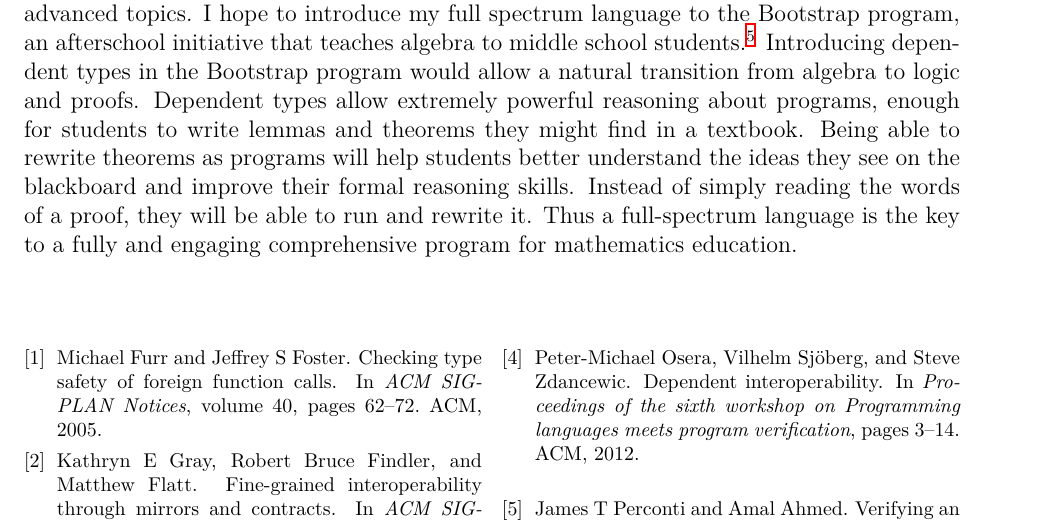
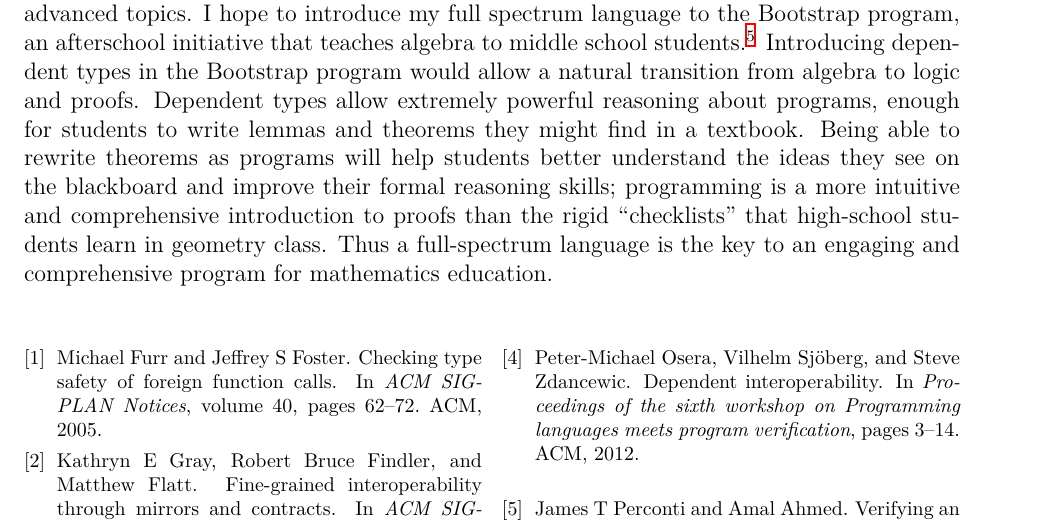
Before and after one commit to bennn/bensf, a LaTeX document (research.tex): part of page 2 of 2, cut so that both start at the same text. Compiled offline with XeLaTeX.

Commit message:
re-last sentence

```diff
--- a/research.tex
+++ b/research.tex
@@ -62,9 +62,8 @@ Beyond its applications to real-world systems, a full-spectrum language is ideal
 I hope to introduce my full spectrum language to the Bootstrap program, an afterschool initiative that teaches algebra to middle school students.\footnote{http://www.bootstrapworld.org}
 Introducing dependent types in the Bootstrap program would allow a natural transition from algebra to logic and proofs.
 Dependent types allow extremely powerful reasoning about programs, enough for students to write lemmas and theorems they might find in a textbook.
-Being able to rewrite theorems as programs will help students better understand the ideas they see on the blackboard and improve their formal reasoning skills.
-Instead of simply reading the words of a proof, they will be able to run and rewrite it.
-Thus a full-spectrum language is the key to a fully and engaging comprehensive program for mathematics education.
+Being able to rewrite theorems as programs will help students better understand the ideas they see on the blackboard and improve their formal reasoning skills; programming is a more intuitive and comprehensive introduction to proofs than the rigid ``checklists'' that high-school students learn in geometry class.
+Thus a full-spectrum language is the key to an engaging and comprehensive program for mathematics education.
 
 \vfill{}
 \renewcommand{\section}[2]{}
```
